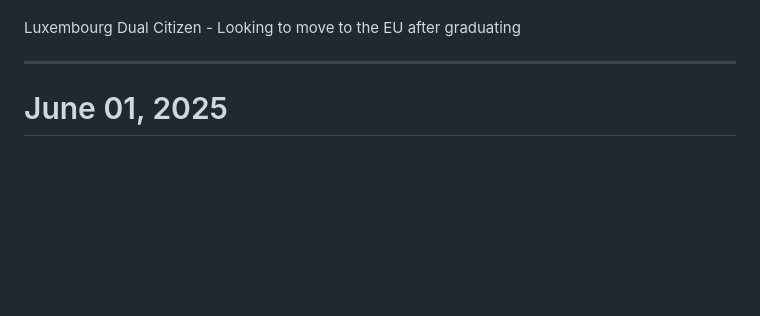
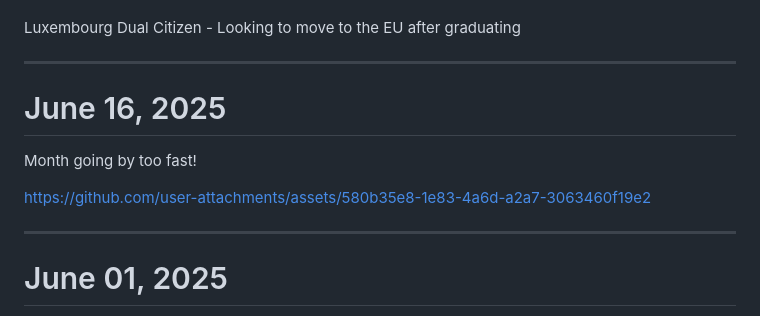
Before and after one commit to PaulB-H/PaulB-H, a Markdown page: README.md, the part around the change. GitHub-like rendering; blank space fills up the shorter version.

Commit message:
Add blog post....

```diff
--- a/README.md
+++ b/README.md
@@ -11,6 +11,14 @@
   <p>Year 1 Student of George Brown Game Programming<br /><sup>Entering Year 2</sup></p>
   <p>Luxembourg Dual Citizen - Looking to move to the EU after graduating</p>
 </div>
+
+<hr />
+
+# June 16, 2025
+
+Month going by too fast!
+
+https://github.com/user-attachments/assets/580b35e8-1e83-4a6d-a2a7-3063460f19e2
 
 <hr />
 
```
